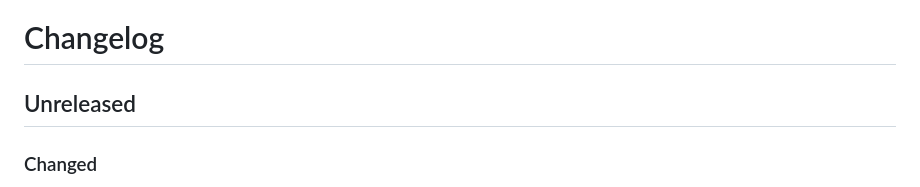
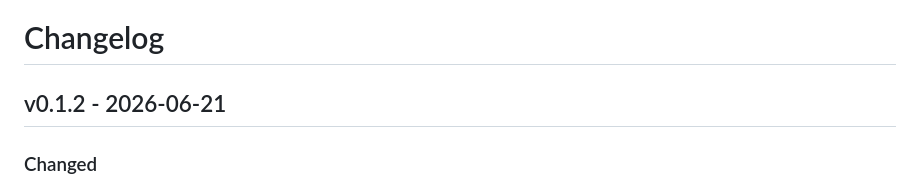
Before and after one commit to phenomenoner/agent-harness-core, a Markdown page: CHANGELOG.md, the part around the change. Rendered like a GitHub page.

Commit message:
Prepare v0.1.2 release notes

```diff
--- a/CHANGELOG.md
+++ b/CHANGELOG.md
@@ -1,6 +1,6 @@
 # Changelog
 
-## Unreleased
+## v0.1.2 - 2026-06-21
 
 ### Changed
 
```
